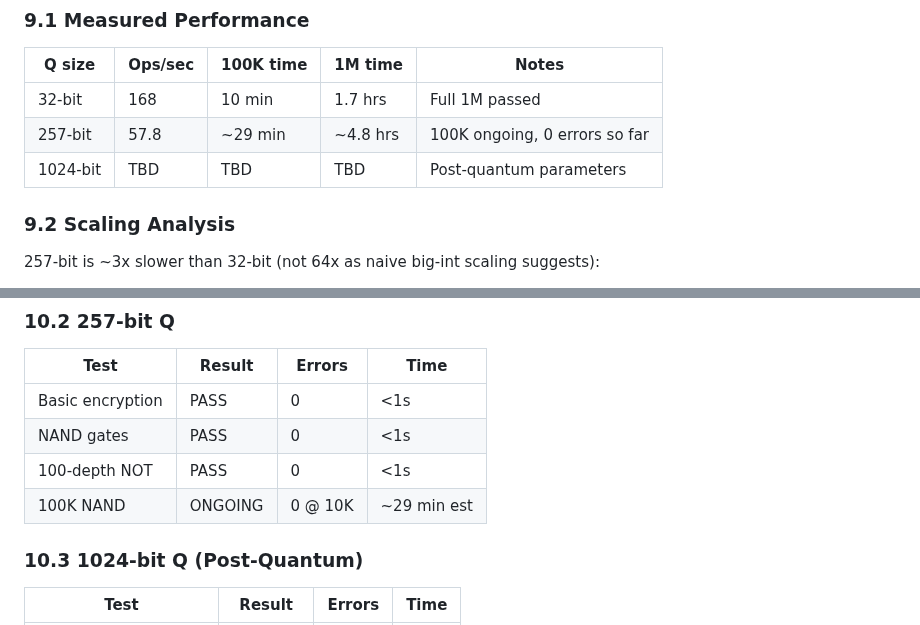
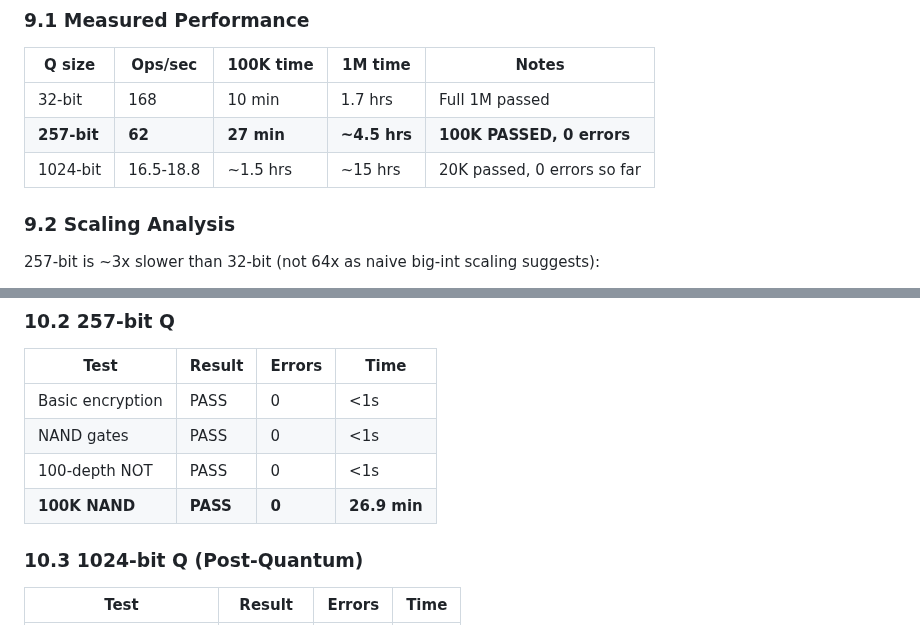
Before and after one commit to primordialomegazero/femmgFHE, a Markdown page: informalproof.md, 2 parts joined by grey strips. GitHub-like rendering.

Commit message:
Update informal proof: 257-bit 100K NAND PASS confirmed

```diff
--- a/informalproof.md
+++ b/informalproof.md
@@ -463,8 +463,8 @@ The 1024-bit Q with N=1024 provides:
 | Q size | Ops/sec | 100K time | 1M time | Notes |
 |--------|---------|-----------|---------|-------|
 | 32-bit | 168 | 10 min | 1.7 hrs | Full 1M passed |
-| 257-bit | 57.8 | ~29 min | ~4.8 hrs | 100K ongoing, 0 errors so far |
-| 1024-bit | TBD | TBD | TBD | Post-quantum parameters |
+| **257-bit** | **62** | **27 min** | **~4.5 hrs** | **100K PASSED, 0 errors** |
+| 1024-bit | 16.5-18.8 | ~1.5 hrs | ~15 hrs | 20K passed, 0 errors so far |
 
 ### 9.2 Scaling Analysis
 
@@ -499,7 +499,7 @@ The 1024-bit Q with N=1024 provides:
 | Basic encryption | PASS | 0 | <1s |
 | NAND gates | PASS | 0 | <1s |
 | 100-depth NOT | PASS | 0 | <1s |
-| 100K NAND | ONGOING | 0 @ 10K | ~29 min est |
+| **100K NAND** | **PASS** | **0** | **26.9 min** |
 
 ### 10.3 1024-bit Q (Post-Quantum)
 | Test | Result | Errors | Time |
```
